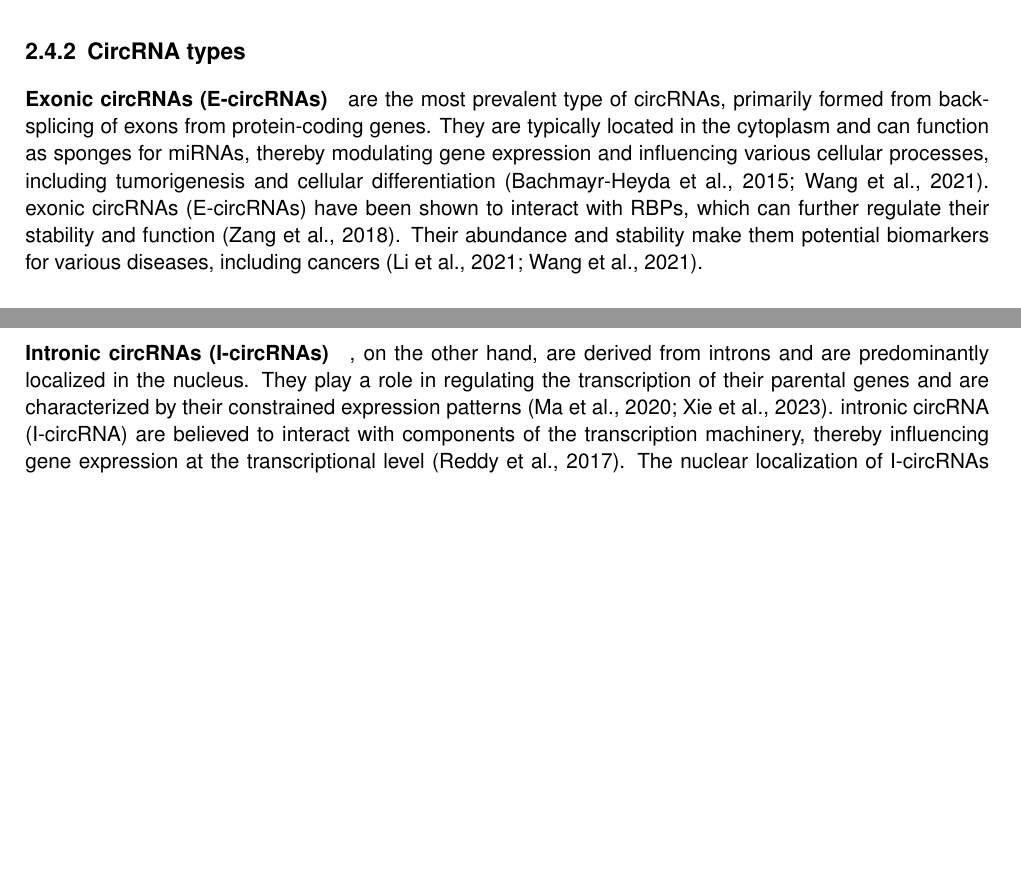
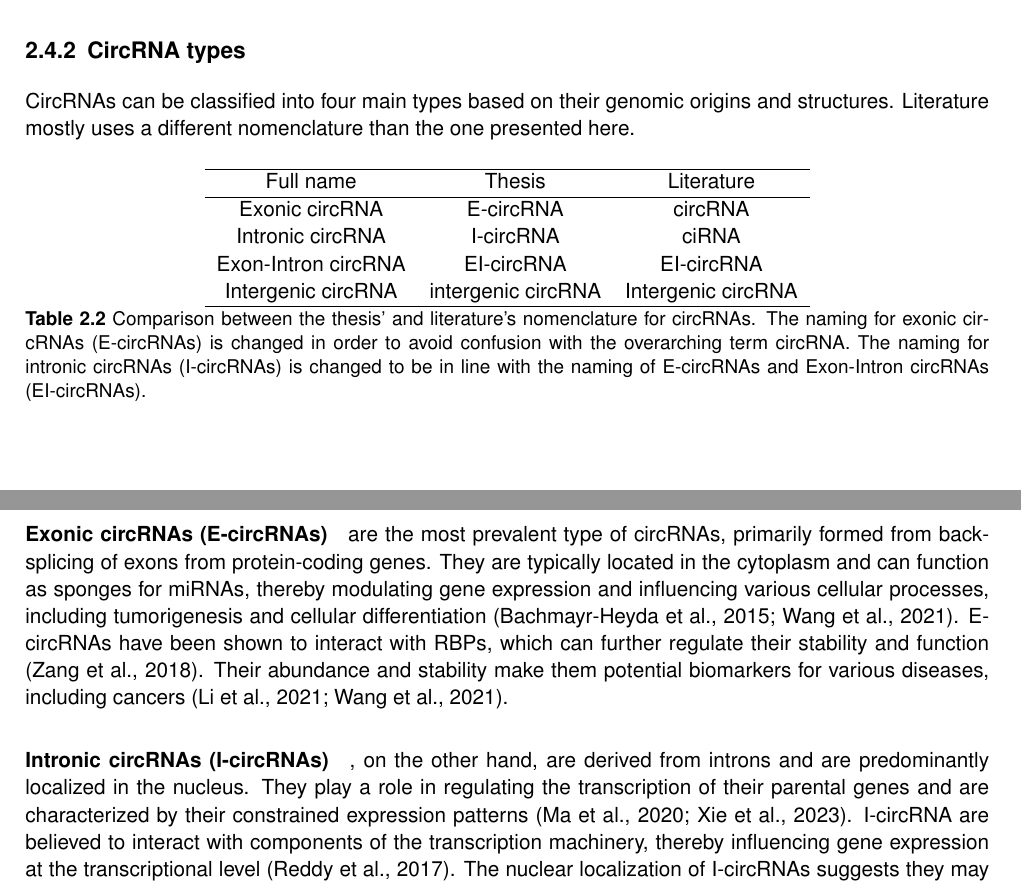
Before and after one commit to nictru/bsc-thesis, a LaTeX thesis (main.tex, which reads chapters/2_background/4_circrnas.tex): two parts of pages 18 and 19 of 59 before the commit and two parts of pages 19 and 20 of 61 after it, joined at a grey line, cut so that both start at the same text, the shorter picture padded with empty space. Compiled offline with pdfLaTeX.

Commit message:
Add circRNA naming scheme clarification

```diff
--- a/chapters/2_background/4_circrnas.tex
+++ b/chapters/2_background/4_circrnas.tex
@@ -76,9 +76,36 @@ This can result in the structures shown in \cref{fig:circrna_splicing}e and
 \subsection{\Glsfmtshort{crna} types}
 \label{sec:circrna_types}
 
-\paragraph{\Glsfmtfullpl{e-crna}} are the most prevalent type of
-\glspl{crna}, primarily formed from back-splicing of exons from protein-coding
-genes.
+\Glspl{crna} can be classified into four main types based on their genomic
+origins and structures.
+Literature mostly uses a different nomenclature than the one presented here.
+
+\begin{table}[ht]
+    \centering
+    \begin{tabular}{ccc}
+        \hline
+        Full name            & Thesis                & Literature
+        \\ \hline
+        \Glsfmtlong{e-crna}  & \glsfmtshort{e-crna}  & circRNA
+        \\
+        \Glsfmtlong{i-crna}  & \glsfmtshort{i-crna}  & ciRNA
+        \\
+        \Glsfmtlong{ei-crna} & \glsfmtshort{ei-crna} & EI-circRNA
+        \\
+        \Glsfmtlong{ig-crna} & \glsfmtshort{ig-crna} & Intergenic \gls{crna}
+        \\ \hline
+    \end{tabular}
+    \caption{Comparison between the thesis' and literature's nomenclature for
+        \glspl{crna}.
+        The naming for \glspl{e-crna} is changed in order to avoid confusion with the
+        overarching term \gls{crna}.
+        The naming for \glspl{i-crna} is changed to be in line with the naming of
+        \glspl{e-crna} and \glspl{ei-crna}.
+    }
+\end{table}
+
+\paragraph{\Glsfmtfullpl{e-crna}} are the most prevalent type of \glspl{crna},
+primarily formed from back-splicing of exons from protein-coding genes.
 They are typically located in the cytoplasm and can function as sponges for
 \glspl{mirna}, thereby modulating gene expression and influencing various
 cellular processes, including tumorigenesis and cellular differentiation
```
Also changed, not shown: chapters/2_background/4_circrnas.tex (6 more changed lines).
